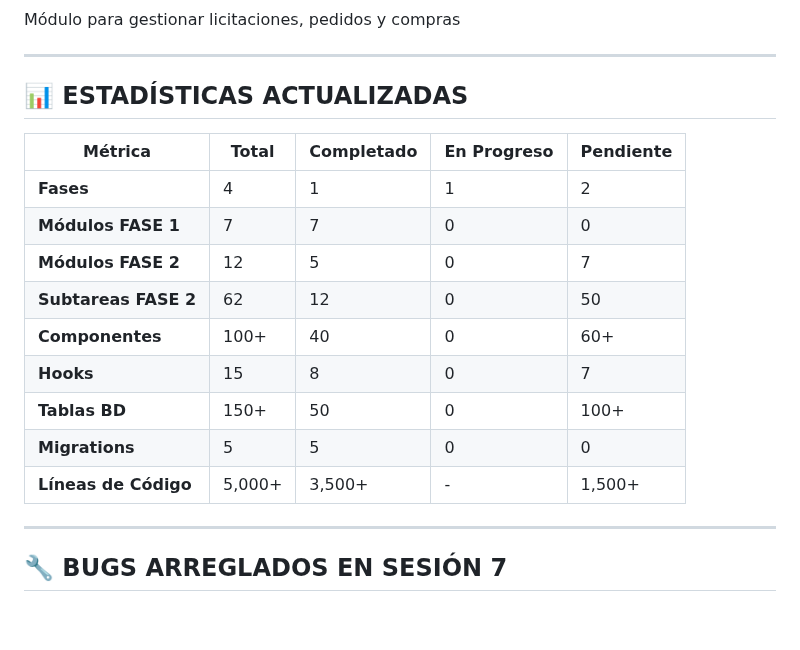
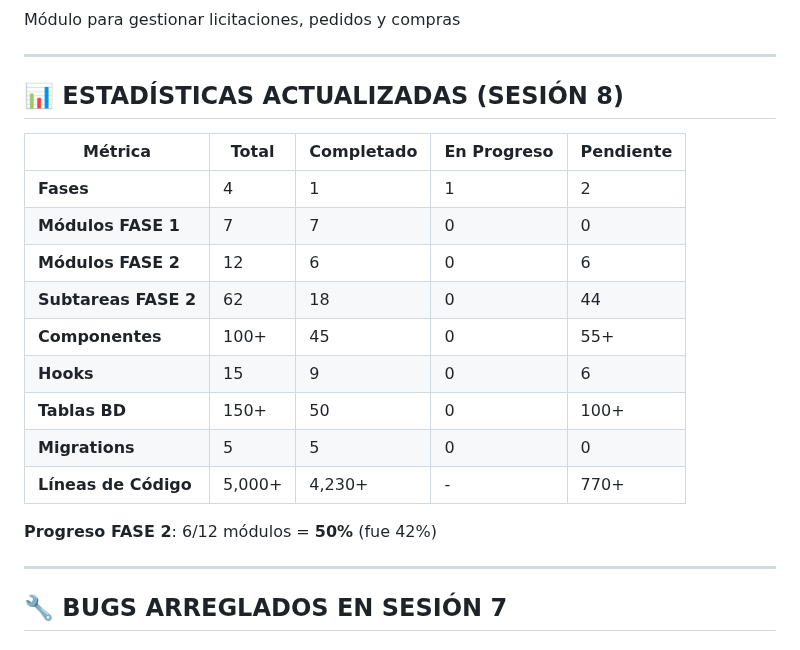
Before and after one commit to crisfroi/ecuatorial-health-dashboard-28d23b44, a Markdown page: HOSIX_IMPLEMENTACION_SEGUIMIENTO.md, the part around the change. Rendered like a GitHub page; blank space fills up the shorter version.

Commit message:
completionId: cgen-034126e80250471e90f61bdfe1f75c0e
cgen-034126e80250471e90f61bdfe1f75c0e

```diff
--- a/HOSIX_IMPLEMENTACION_SEGUIMIENTO.md
+++ b/HOSIX_IMPLEMENTACION_SEGUIMIENTO.md
@@ -426,19 +426,21 @@ Módulo para gestionar licitaciones, pedidos y compras
 
 ---
 
-## 📊 ESTADÍSTICAS ACTUALIZADAS
+## 📊 ESTADÍSTICAS ACTUALIZADAS (SESIÓN 8)
 
 | Métrica | Total | Completado | En Progreso | Pendiente |
 |---------|-------|-----------|-------------|-----------|
 | **Fases** | 4 | 1 | 1 | 2 |
 | **Módulos FASE 1** | 7 | 7 | 0 | 0 |
-| **Módulos FASE 2** | 12 | 5 | 0 | 7 |
-| **Subtareas FASE 2** | 62 | 12 | 0 | 50 |
-| **Componentes** | 100+ | 40 | 0 | 60+ |
-| **Hooks** | 15 | 8 | 0 | 7 |
+| **Módulos FASE 2** | 12 | 6 | 0 | 6 |
+| **Subtareas FASE 2** | 62 | 18 | 0 | 44 |
+| **Componentes** | 100+ | 45 | 0 | 55+ |
+| **Hooks** | 15 | 9 | 0 | 6 |
 | **Tablas BD** | 150+ | 50 | 0 | 100+ |
 | **Migrations** | 5 | 5 | 0 | 0 |
-| **Líneas de Código** | 5,000+ | 3,500+ | - | 1,500+ |
+| **Líneas de Código** | 5,000+ | 4,230+ | - | 770+ |
+
+**Progreso FASE 2**: 6/12 módulos = **50%** (fue 42%)
 
 ---
 
```
